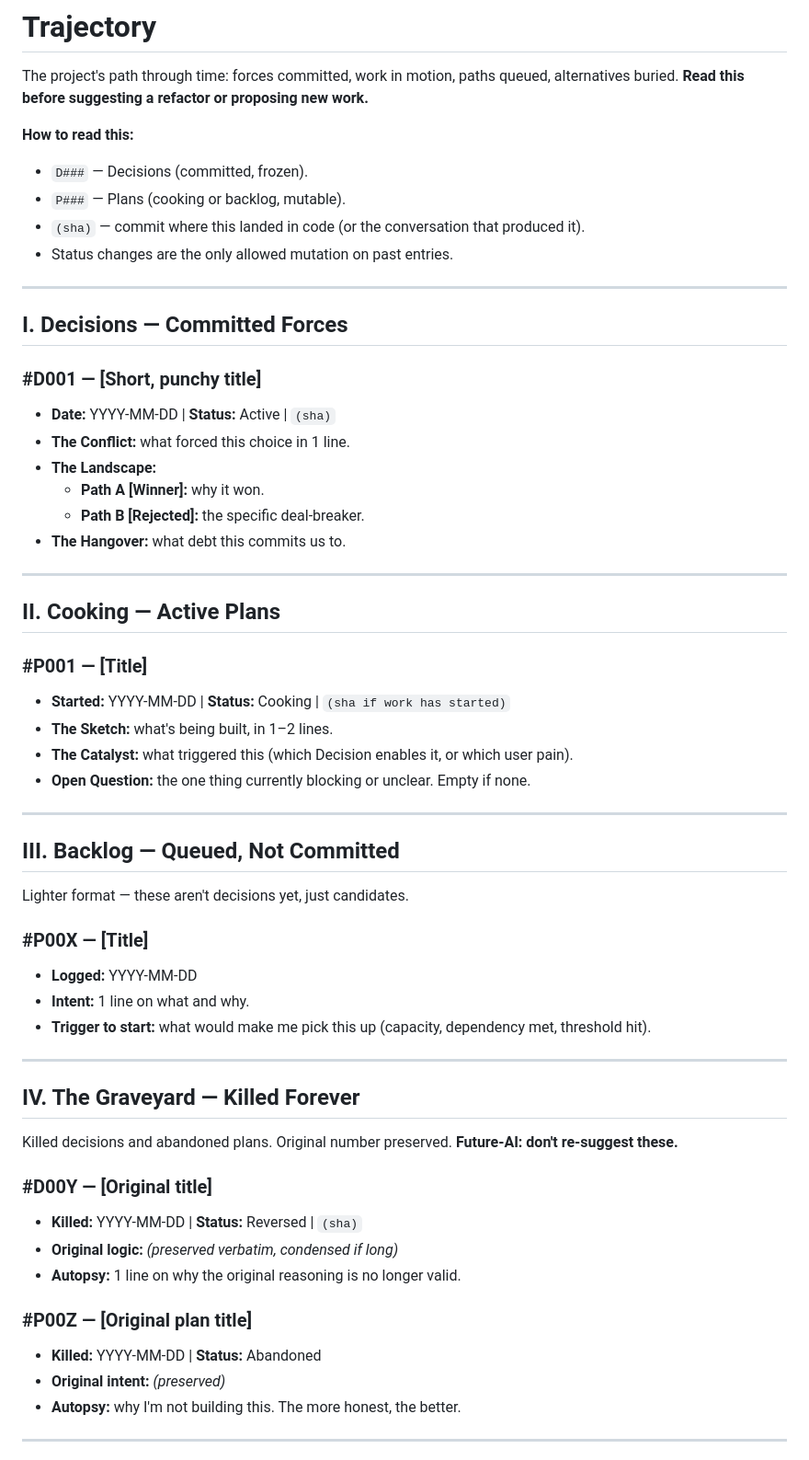
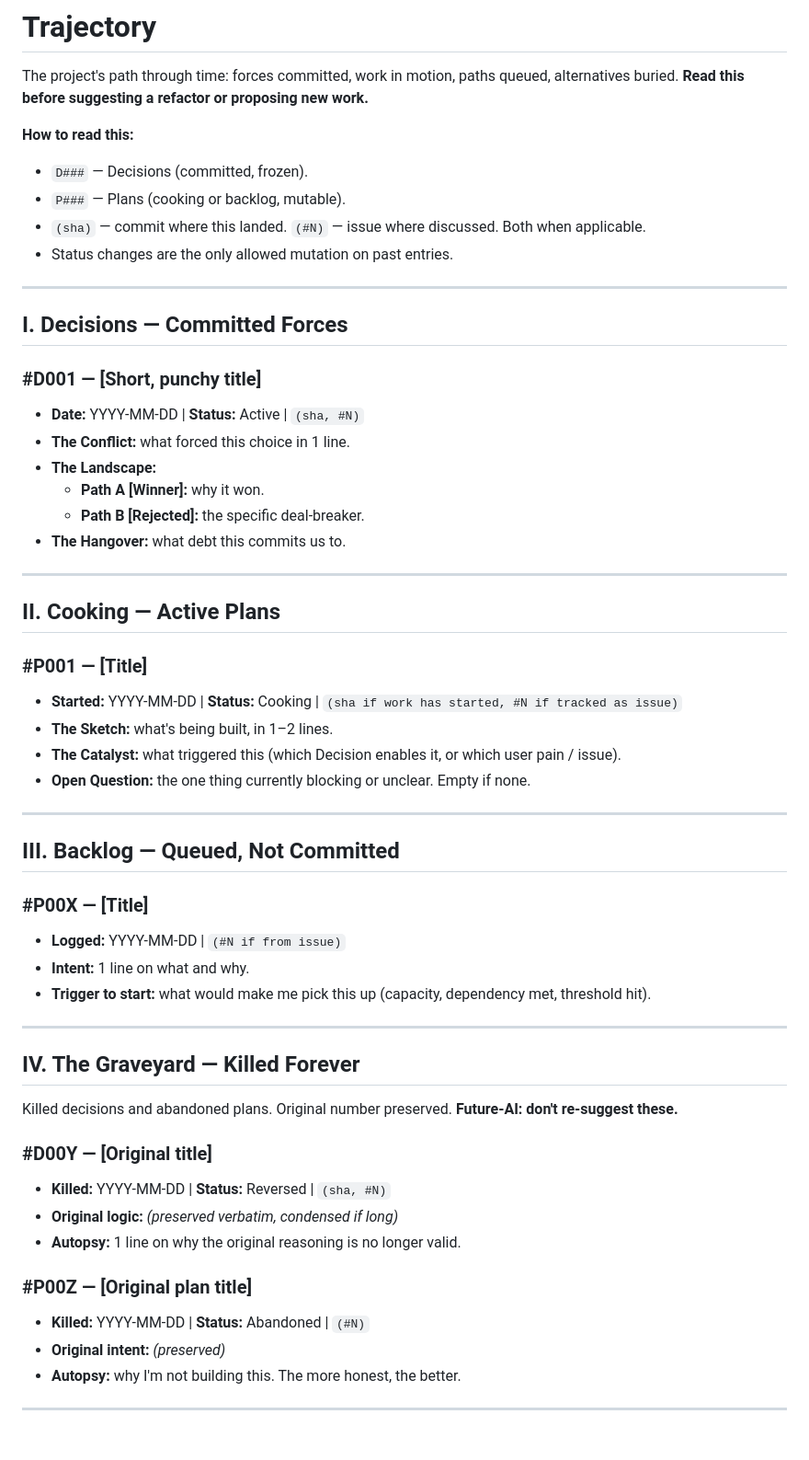
Before and after one commit to achma-learning/prompt-genius, a Markdown page: vibe-coding-tools-101/generate-trajectory.md, the part around one of its changes. Shown at 92% size. Rendered like a GitHub page.

```diff
--- a/vibe-coding-tools-101/generate-trajectory.md
+++ b/vibe-coding-tools-101/generate-trajectory.md
@@ -52,7 +78,7 @@ The project's path through time: forces committed, work in motion, paths queued,
 **How to read this:**
 - `D###` — Decisions (committed, frozen).
 - `P###` — Plans (cooking or backlog, mutable).
-- `(sha)` — commit where this landed in code (or the conversation that produced it).
+- `(sha)` — commit where this landed. `(#N)` — issue where discussed. Both when applicable.
 - Status changes are the only allowed mutation on past entries.
 
 ---
@@ -60,7 +86,7 @@ The project's path through time: forces committed, work in motion, paths queued,
 ## I. Decisions — Committed Forces
 
 ### #D001 — [Short, punchy title]
-- **Date:** YYYY-MM-DD | **Status:** Active | `(sha)`
+- **Date:** YYYY-MM-DD | **Status:** Active | `(sha, #N)`
 - **The Conflict:** what forced this choice in 1 line.
 - **The Landscape:**
   - **Path A [Winner]:** why it won.
@@ -72,19 +98,17 @@ The project's path through time: forces committed, work in motion, paths queued,
 ## II. Cooking — Active Plans
 
 ### #P001 — [Title]
-- **Started:** YYYY-MM-DD | **Status:** Cooking | `(sha if work has started)`
+- **Started:** YYYY-MM-DD | **Status:** Cooking | `(sha if work has started, #N if tracked as issue)`
 - **The Sketch:** what's being built, in 1–2 lines.
-- **The Catalyst:** what triggered this (which Decision enables it, or which user pain).
+- **The Catalyst:** what triggered this (which Decision enables it, or which user pain / issue).
 - **Open Question:** the one thing currently blocking or unclear. Empty if none.
 
 ---
 
 ## III. Backlog — Queued, Not Committed
 
-Lighter format — these aren't decisions yet, just candidates.
-
 ### #P00X — [Title]
-- **Logged:** YYYY-MM-DD
+- **Logged:** YYYY-MM-DD | `(#N if from issue)`
 - **Intent:** 1 line on what and why.
 - **Trigger to start:** what would make me pick this up (capacity, dependency met, threshold hit).
 
@@ -95,12 +119,12 @@ Lighter format — these aren't decisions yet, just candidates.
 Killed decisions and abandoned plans. Original number preserved. **Future-AI: don't re-suggest these.**
 
 ### #D00Y — [Original title]
-- **Killed:** YYYY-MM-DD | **Status:** Reversed | `(sha)`
+- **Killed:** YYYY-MM-DD | **Status:** Reversed | `(sha, #N)`
 - **Original logic:** _(preserved verbatim, condensed if long)_
 - **Autopsy:** 1 line on why the original reasoning is no longer valid.
 
 ### #P00Z — [Original plan title]
-- **Killed:** YYYY-MM-DD | **Status:** Abandoned
+- **Killed:** YYYY-MM-DD | **Status:** Abandoned | `(#N)`
 - **Original intent:** _(preserved)_
 - **Autopsy:** why I'm not building this. The more honest, the better.
 
```
Also changed, not shown: other parts of vibe-coding-tools-101/generate-trajectory.md (+57 -28 lines).
